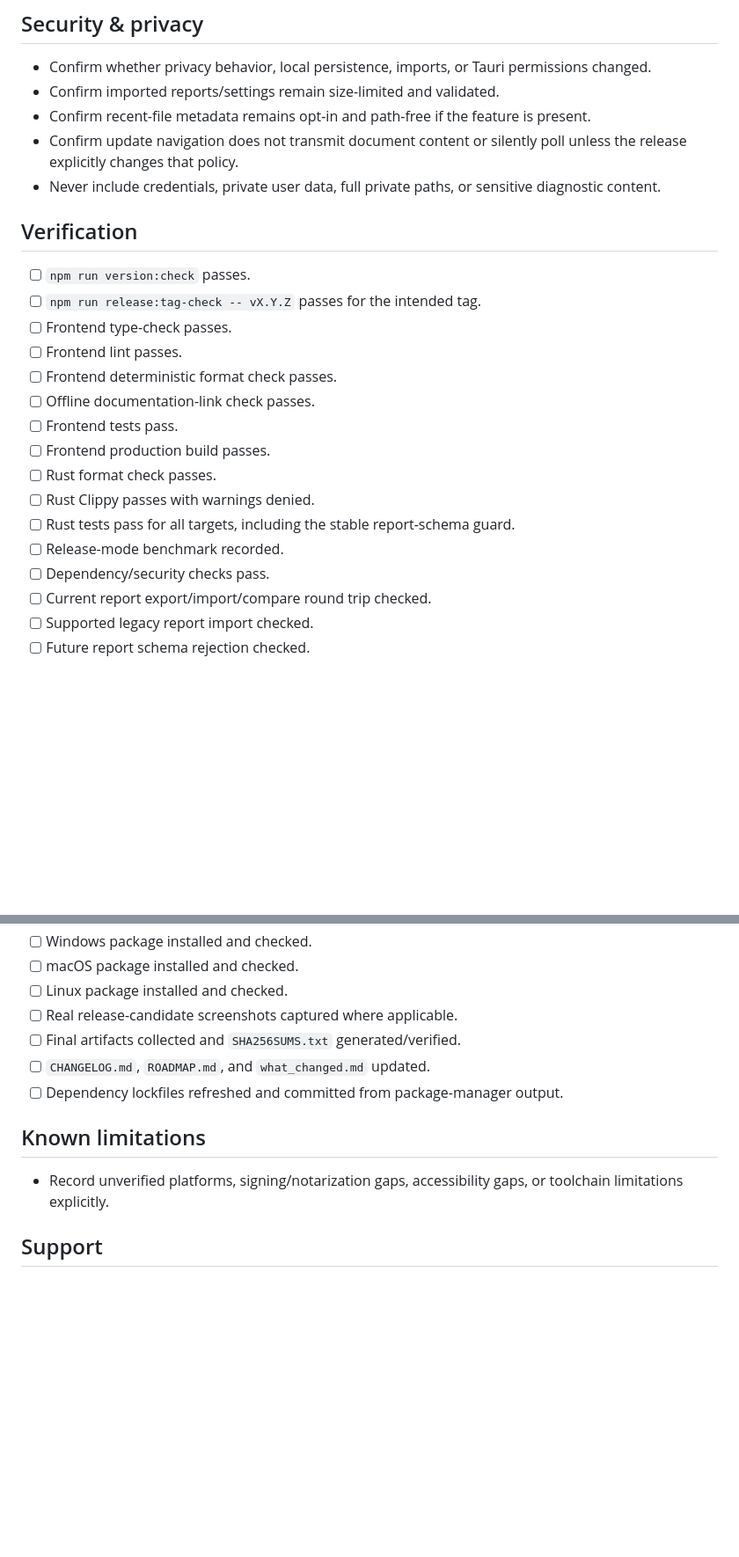
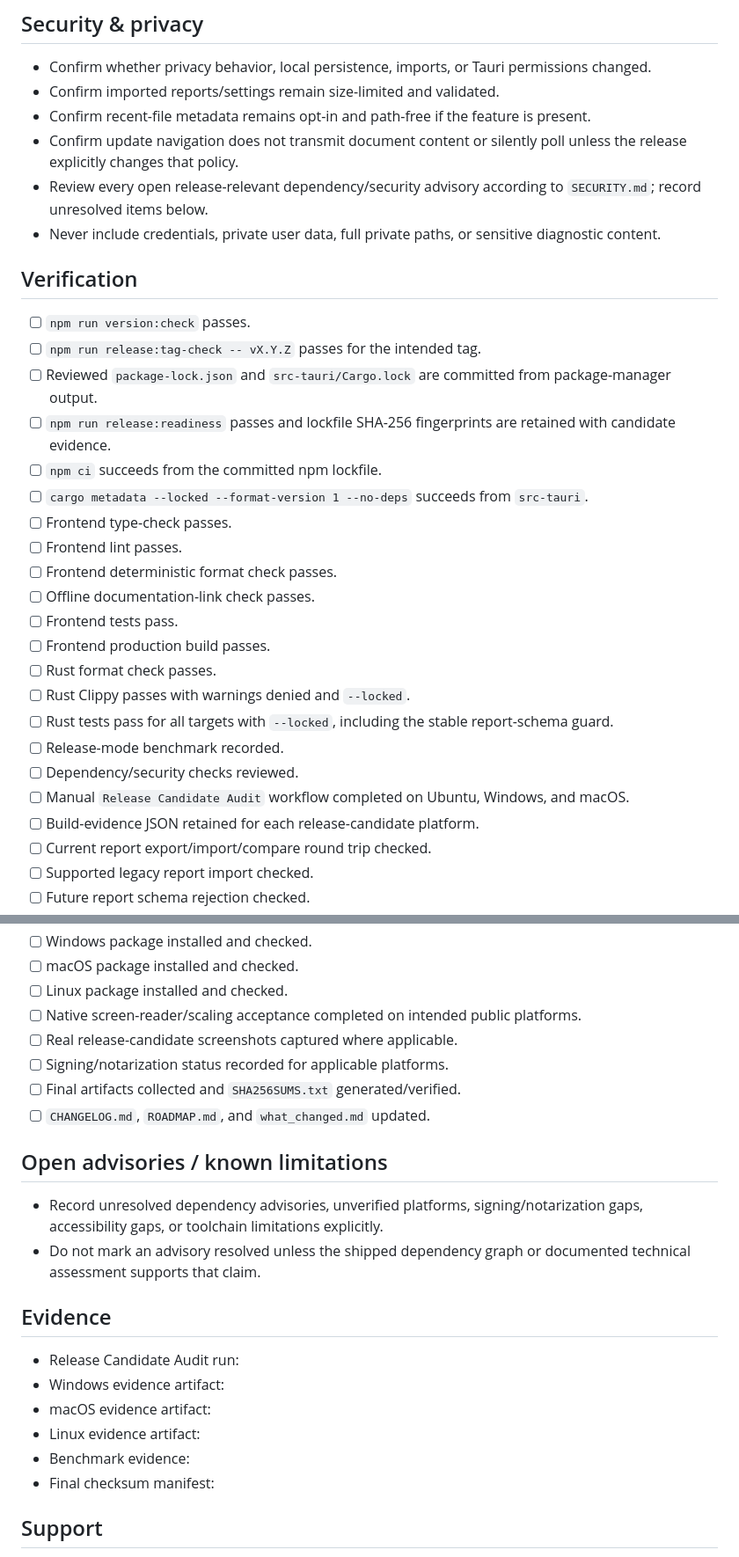
Before and after one commit to sanskarIN/textlens, a Markdown page: .github/RELEASE_TEMPLATE.md, 2 parts joined by grey strips. Shown at 88% size. Drawn GitHub-style; blank space fills up the shorter version.

Commit message:
docs: strengthen release candidate checklist

```diff
--- a/.github/RELEASE_TEMPLATE.md
+++ b/.github/RELEASE_TEMPLATE.md
@@ -23,12 +23,17 @@
 - Confirm imported reports/settings remain size-limited and validated.
 - Confirm recent-file metadata remains opt-in and path-free if the feature is present.
 - Confirm update navigation does not transmit document content or silently poll unless the release explicitly changes that policy.
+- Review every open release-relevant dependency/security advisory according to `SECURITY.md`; record unresolved items below.
 - Never include credentials, private user data, full private paths, or sensitive diagnostic content.
 
 ## Verification
 
 - [ ] `npm run version:check` passes.
 - [ ] `npm run release:tag-check -- vX.Y.Z` passes for the intended tag.
+- [ ] Reviewed `package-lock.json` and `src-tauri/Cargo.lock` are committed from package-manager output.
+- [ ] `npm run release:readiness` passes and lockfile SHA-256 fingerprints are retained with candidate evidence.
+- [ ] `npm ci` succeeds from the committed npm lockfile.
+- [ ] `cargo metadata --locked --format-version 1 --no-deps` succeeds from `src-tauri`.
 - [ ] Frontend type-check passes.
 - [ ] Frontend lint passes.
 - [ ] Frontend deterministic format check passes.
@@ -36,10 +41,12 @@
 - [ ] Frontend tests pass.
 - [ ] Frontend production build passes.
 - [ ] Rust format check passes.
-- [ ] Rust Clippy passes with warnings denied.
-- [ ] Rust tests pass for all targets, including the stable report-schema guard.
+- [ ] Rust Clippy passes with warnings denied and `--locked`.
+- [ ] Rust tests pass for all targets with `--locked`, including the stable report-schema guard.
 - [ ] Release-mode benchmark recorded.
-- [ ] Dependency/security checks pass.
+- [ ] Dependency/security checks reviewed.
+- [ ] Manual `Release Candidate Audit` workflow completed on Ubuntu, Windows, and macOS.
+- [ ] Build-evidence JSON retained for each release-candidate platform.
 - [ ] Current report export/import/compare round trip checked.
 - [ ] Supported legacy report import checked.
 - [ ] Future report schema rejection checked.
@@ -54,14 +61,25 @@
 - [ ] Windows package installed and checked.
 - [ ] macOS package installed and checked.
 - [ ] Linux package installed and checked.
+- [ ] Native screen-reader/scaling acceptance completed on intended public platforms.
 - [ ] Real release-candidate screenshots captured where applicable.
+- [ ] Signing/notarization status recorded for applicable platforms.
 - [ ] Final artifacts collected and `SHA256SUMS.txt` generated/verified.
 - [ ] `CHANGELOG.md`, `ROADMAP.md`, and `what_changed.md` updated.
-- [ ] Dependency lockfiles refreshed and committed from package-manager output.
 
-## Known limitations
+## Open advisories / known limitations
 
-- Record unverified platforms, signing/notarization gaps, accessibility gaps, or toolchain limitations explicitly.
+- Record unresolved dependency advisories, unverified platforms, signing/notarization gaps, accessibility gaps, or toolchain limitations explicitly.
+- Do not mark an advisory resolved unless the shipped dependency graph or documented technical assessment supports that claim.
+
+## Evidence
+
+- Release Candidate Audit run:
+- Windows evidence artifact:
+- macOS evidence artifact:
+- Linux evidence artifact:
+- Benchmark evidence:
+- Final checksum manifest:
 
 ## Support
 
```
